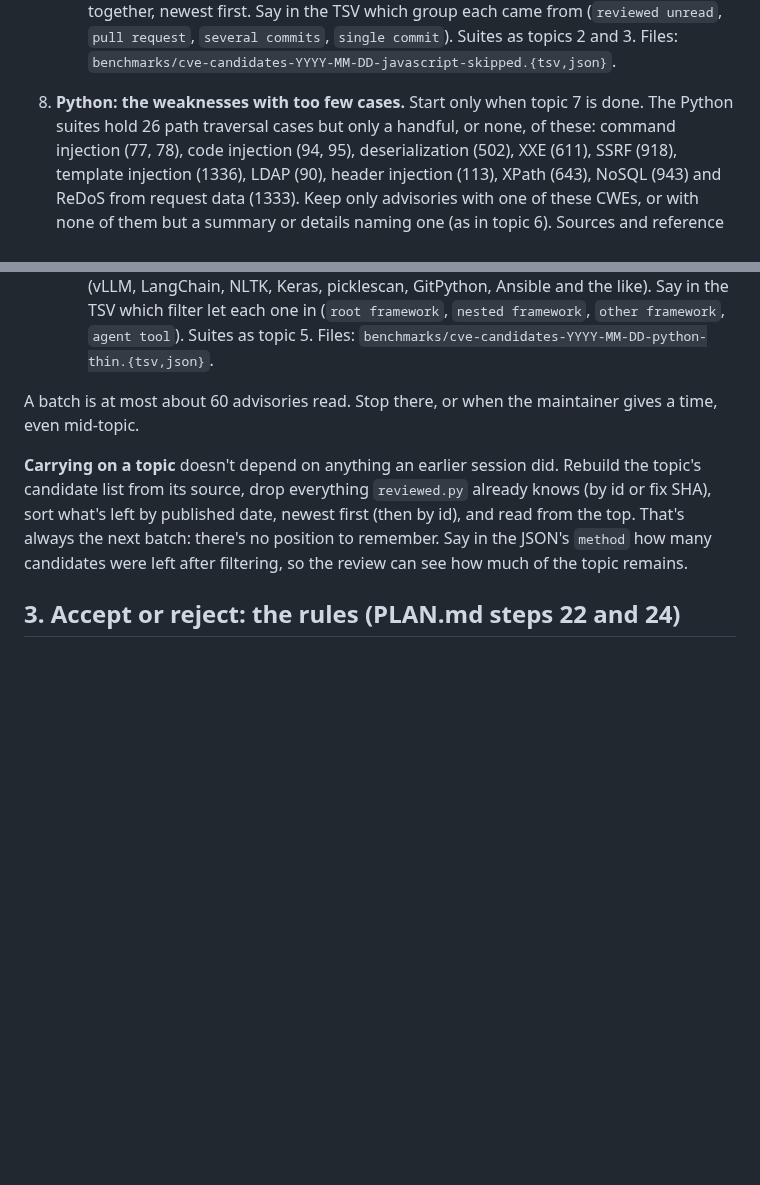
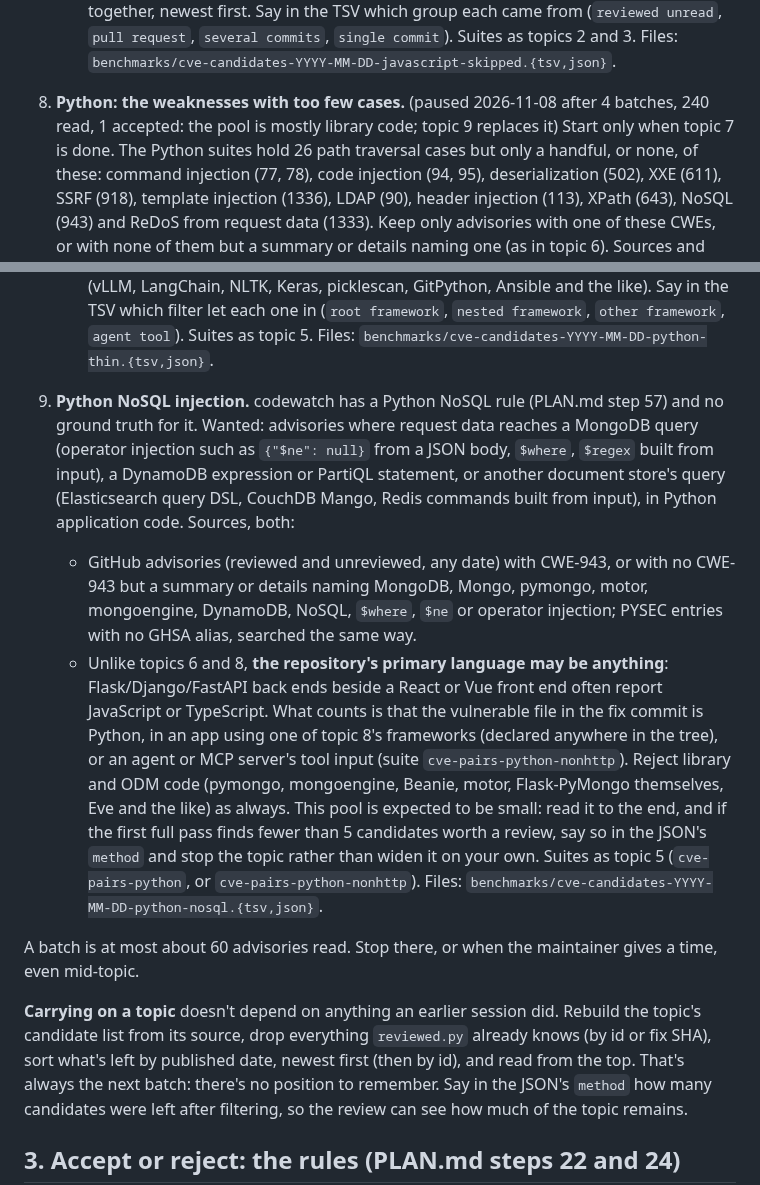
Before and after one commit to shwan-ps5/codewatch, a Markdown page: AGENTS.md, 2 parts joined by grey strips. Drawn GitHub-style; blank space fills up the shorter version.

Commit message:
Research: pause topic 8, queue topic 9 (Python NoSQL injection ground truth)
Co-Authored-By: Claude Opus 5.5 <noreply@anthropic.com>
Claude-Session: https://claude.ai/code/session_01FdMDK8B5CN3YG8xfWQQHp4

```diff
--- a/AGENTS.md
+++ b/AGENTS.md
@@ -175,7 +175,8 @@ npm advisories (step 29). Those pools are nearly used up.
    list from all groups together, newest first. Say in the TSV which group each came from (`reviewed unread`,
    `pull request`, `several commits`, `single commit`). Suites as topics 2 and 3. Files:
    `benchmarks/cve-candidates-YYYY-MM-DD-javascript-skipped.{tsv,json}`.
-8. **Python: the weaknesses with too few cases.** Start only when topic 7 is done. The Python suites hold 26 path
+8. **Python: the weaknesses with too few cases.** (paused 2026-11-08 after 4 batches, 240 read, 1 accepted: the
+   pool is mostly library code; topic 9 replaces it) Start only when topic 7 is done. The Python suites hold 26 path
    traversal cases but only a handful, or none, of these: command injection (77, 78), code injection (94, 95),
    deserialization (502), XXE (611), SSRF (918), template injection (1336), LDAP (90), header injection (113),
    XPath (643), NoSQL (943) and ReDoS from request data (1333). Keep only advisories with one of these CWEs, or
@@ -194,6 +195,24 @@ npm advisories (step 29). Those pools are nearly used up.
    Reject library code as always (vLLM, LangChain, NLTK, Keras, picklescan, GitPython, Ansible and the like).
    Say in the TSV which filter let each one in (`root framework`, `nested framework`, `other framework`,
    `agent tool`). Suites as topic 5. Files: `benchmarks/cve-candidates-YYYY-MM-DD-python-thin.{tsv,json}`.
+
+9. **Python NoSQL injection.** codewatch has a Python NoSQL rule (PLAN.md step 57) and no ground truth for it.
+   Wanted: advisories where request data reaches a MongoDB query (operator injection such as `{"$ne": null}`
+   from a JSON body, `$where`, `$regex` built from input), a DynamoDB expression or PartiQL statement, or another
+   document store's query (Elasticsearch query DSL, CouchDB Mango, Redis commands built from input), in Python
+   application code. Sources, both:
+   - GitHub advisories (reviewed and unreviewed, any date) with CWE-943, or with no CWE-943 but a summary or
+     details naming MongoDB, Mongo, pymongo, motor, mongoengine, DynamoDB, NoSQL, `$where`, `$ne` or operator
+     injection; PYSEC entries with no GHSA alias, searched the same way.
+   - Unlike topics 6 and 8, **the repository's primary language may be anything**: Flask/Django/FastAPI back ends
+     beside a React or Vue front end often report JavaScript or TypeScript. What counts is that the vulnerable
+     file in the fix commit is Python, in an app using one of topic 8's frameworks (declared anywhere in the
+     tree), or an agent or MCP server's tool input (suite `cve-pairs-python-nonhttp`).
+   Reject library and ODM code (pymongo, mongoengine, Beanie, motor, Flask-PyMongo themselves, Eve and the like)
+   as always. This pool is expected to be small: read it to the end, and if the first full pass finds fewer than
+   5 candidates worth a review, say so in the JSON's `method` and stop the topic rather than widen it on your own.
+   Suites as topic 5 (`cve-pairs-python`, or `cve-pairs-python-nonhttp`). Files:
+   `benchmarks/cve-candidates-YYYY-MM-DD-python-nosql.{tsv,json}`.
 
 A batch is at most about 60 advisories read. Stop there, or when the maintainer gives a time, even mid-topic.
 
```
Also changed, not shown: PLAN.md (+4 -0 lines).
